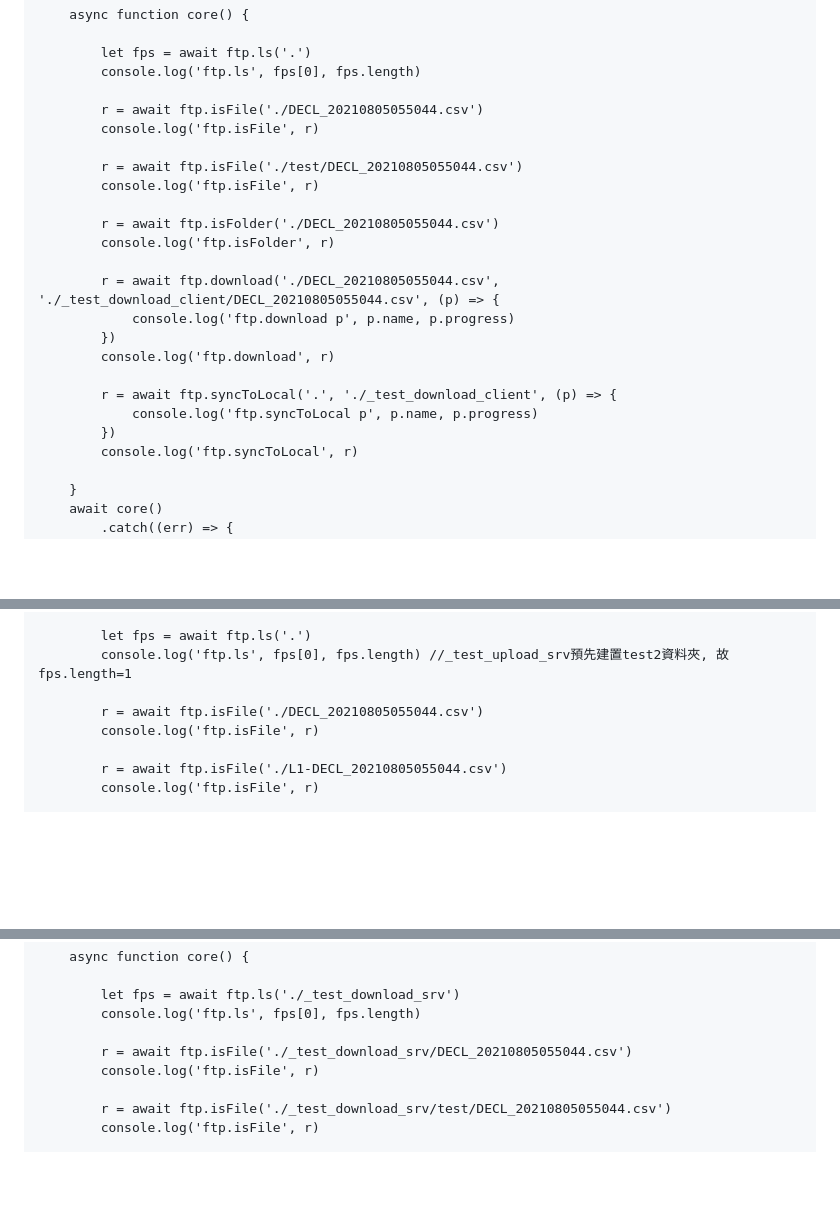
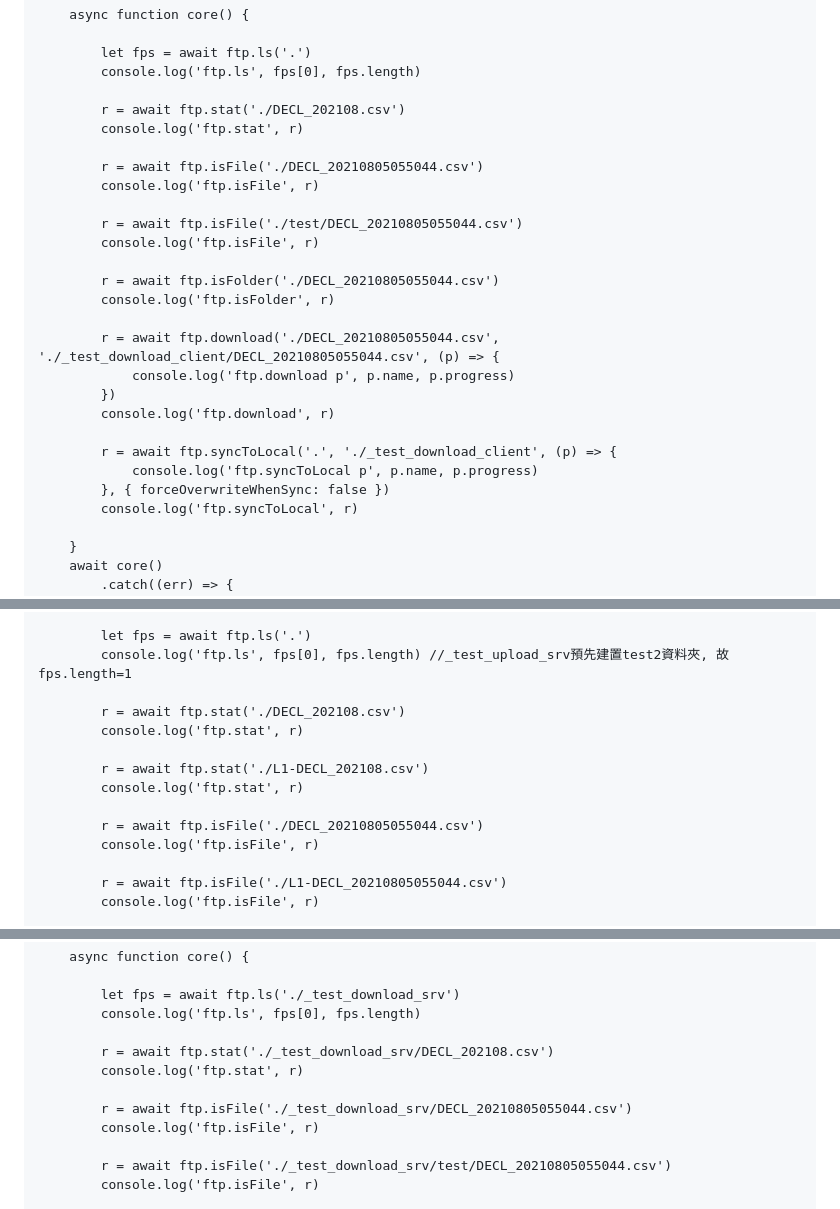
Before and after one commit to yuda-lyu/w-ftp, a Markdown page: README.md, 3 parts joined by grey strips. Rendered like a GitHub page; blank space fills up the shorter version.

```diff
--- a/README.md
+++ b/README.md
@@ -54,6 +54,9 @@ async function test_dw() {
         let fps = await ftp.ls('.')
         console.log('ftp.ls', fps[0], fps.length)
 
+        r = await ftp.stat('./DECL_202108.csv')
+        console.log('ftp.stat', r)
+
         r = await ftp.isFile('./DECL_20210805055044.csv')
         console.log('ftp.isFile', r)
 
@@ -70,7 +73,7 @@ async function test_dw() {
 
         r = await ftp.syncToLocal('.', './_test_download_client', (p) => {
             console.log('ftp.syncToLocal p', p.name, p.progress)
-        })
+        }, { forceOverwriteWhenSync: false })
         console.log('ftp.syncToLocal', r)
 
     }
@@ -231,6 +249,12 @@ async function test_up() {
         let fps = await ftp.ls('.')
         console.log('ftp.ls', fps[0], fps.length) //_test_upload_srv預先建置test2資料夾, 故fps.length=1
 
+        r = await ftp.stat('./DECL_202108.csv')
+        console.log('ftp.stat', r)
+
+        r = await ftp.stat('./L1-DECL_202108.csv')
+        console.log('ftp.stat', r)
+
         r = await ftp.isFile('./DECL_20210805055044.csv')
         console.log('ftp.isFile', r)
 
@@ -362,6 +402,9 @@ async function test_dw() {
         let fps = await ftp.ls('./_test_download_srv')
         console.log('ftp.ls', fps[0], fps.length)
 
+        r = await ftp.stat('./_test_download_srv/DECL_202108.csv')
+        console.log('ftp.stat', r)
+
         r = await ftp.isFile('./_test_download_srv/DECL_20210805055044.csv')
         console.log('ftp.isFile', r)
 
```
Also changed, not shown: other parts of README.md (+105 -29 lines).
